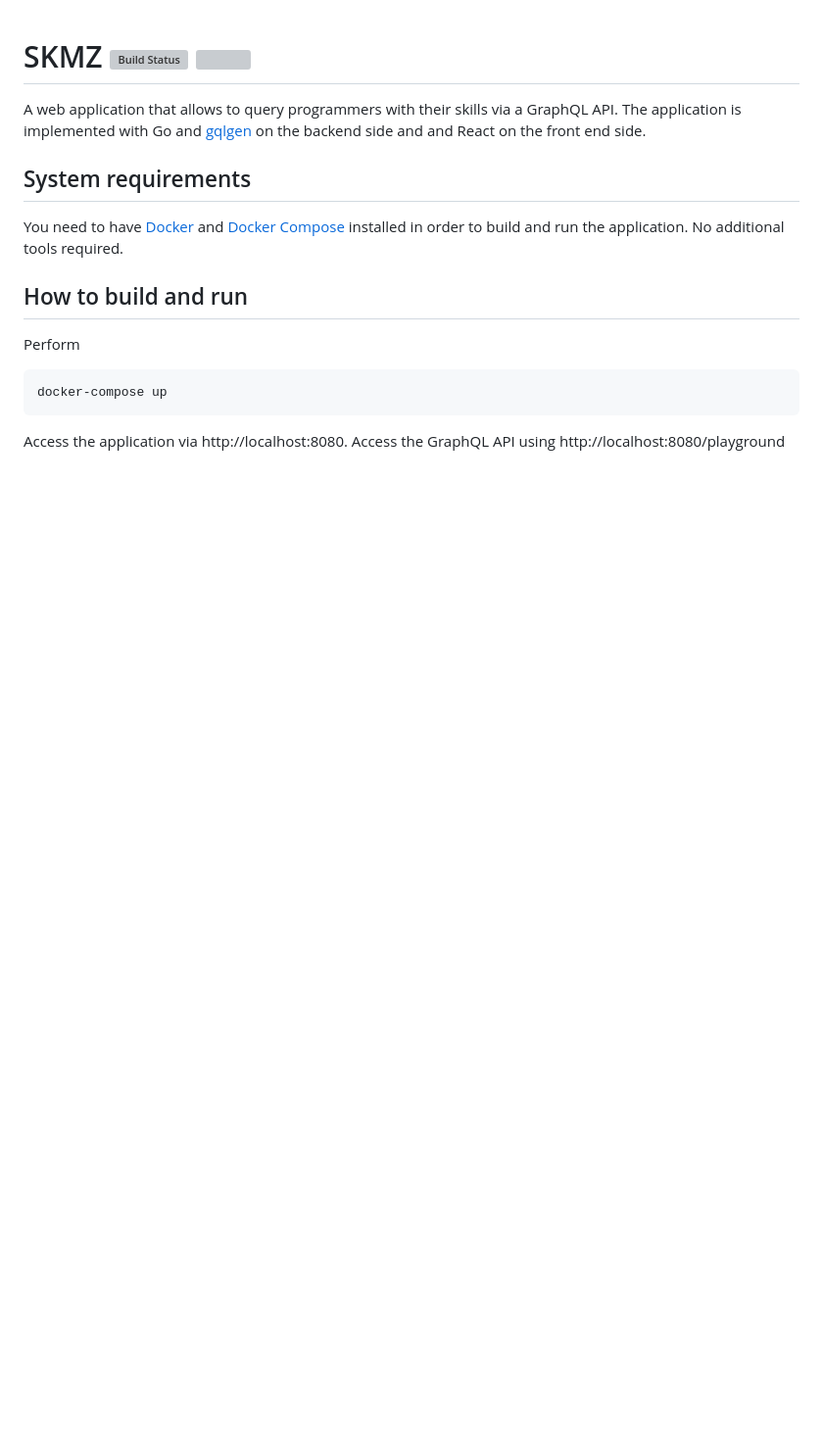
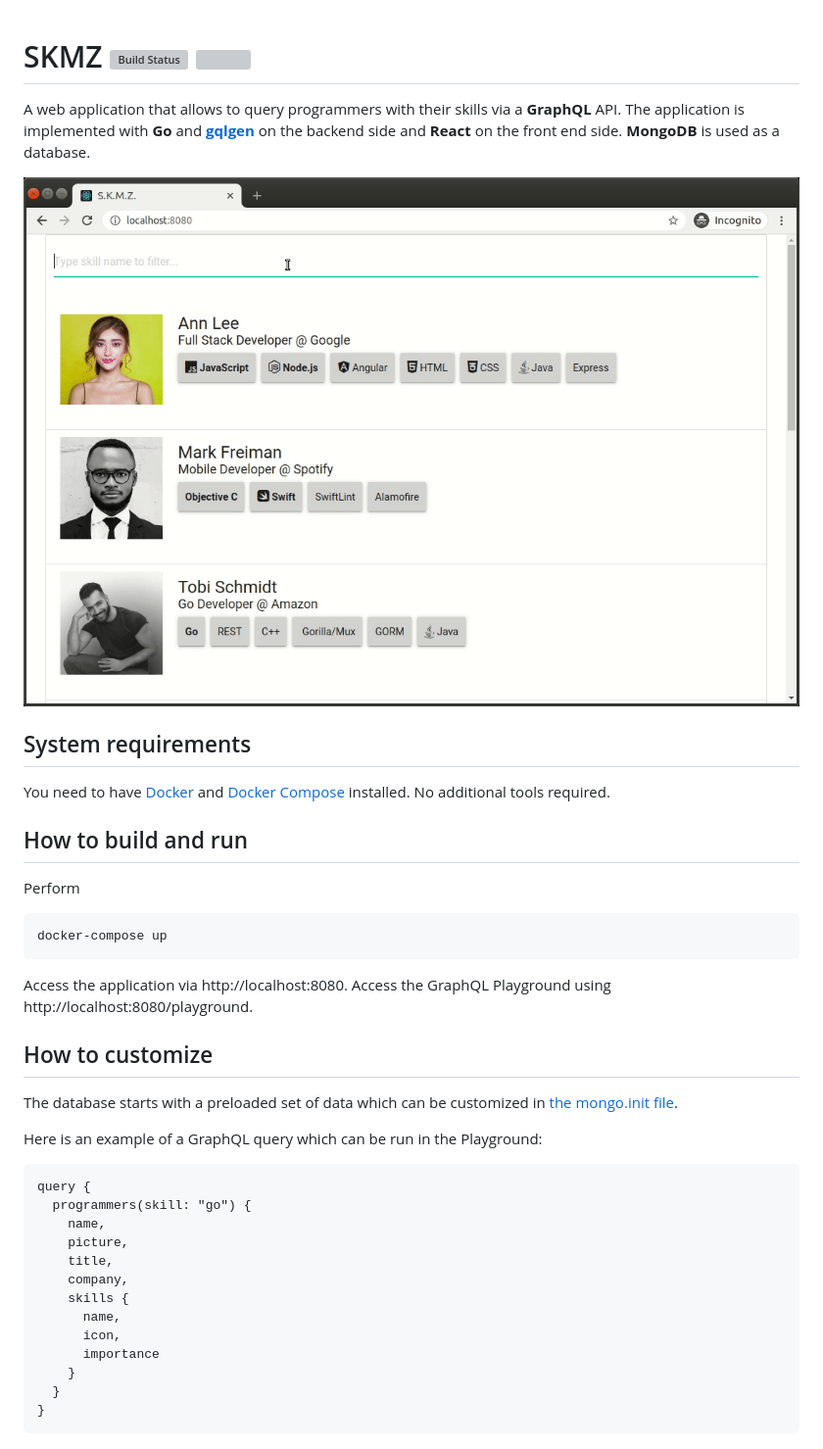
Before and after one commit to tangledpuzzle/skmz, a Markdown page: README.md, the part around the change. Shown: that part at 98% size. GitHub-like rendering; pictures changed too: showcase.gif (added); blank space fills up the shorter version; grey boxes are pictures that could not be loaded.

````diff
--- a/README.md
+++ b/README.md
@@ -2,22 +2,48 @@ SKMZ [![Build Status](https://travis-ci.com/Shpota/skmz.svg?branch=master)](http
 ====
 
 A web application that allows to query programmers
-with their skills via a GraphQL API. The application
-is implemented with Go and
-[gqlgen](https://github.com/99designs/gqlgen) on the
-backend side and and React on the front end side.
+with their skills via a **GraphQL** API. The
+application is implemented with **Go** and
+**[gqlgen](https://github.com/99designs/gqlgen)**
+on the backend side and **React** on the front end
+side. **MongoDB** is used as a database.
+
+![Showcase](showcase.gif)
+
 
 ## System requirements
 You need to have [Docker](https://www.docker.com) and
 [Docker Compose](https://docs.docker.com/compose/)
-installed in order to build and run the application.
-No additional tools required.
+installed. No additional tools required.
 
 ## How to build and run
 Perform
-```shell script
+```sh
 docker-compose up
 ```
 Access the application via http://localhost:8080.
-Access the GraphQL API using
-http://localhost:8080/playground
+Access the GraphQL Playground using
+http://localhost:8080/playground.
+
+## How to customize
+The database starts with a preloaded set of data which
+can be customized in
+[the mongo.init file](server/db/mongo.init).
+
+Here is an example of a GraphQL query which can be
+run in the Playground:
+```graphql
+query {
+  programmers(skill: "go") {
+    name,
+    picture,
+    title,
+    company,
+    skills {
+      name,
+      icon,
+      importance
+    }
+  }
+}
+```
````
Also changed, not shown: 16 other files.
